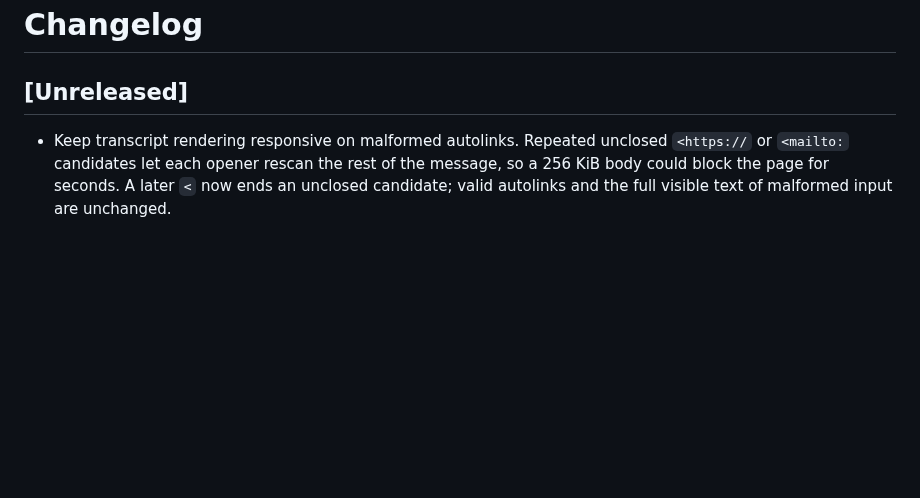
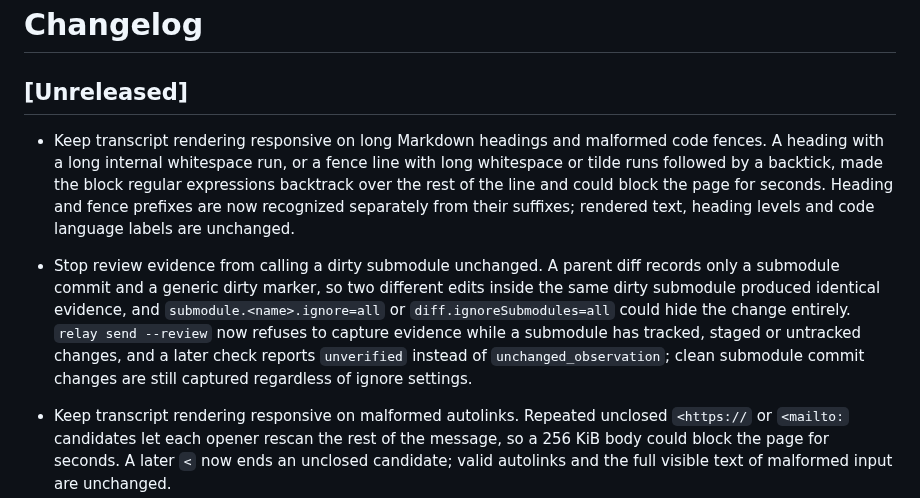
Before and after one commit to sean2077/pairroom, a Markdown page: CHANGELOG.md, the part around the change. Rendered like a GitHub page; blank space fills up the shorter version.

Commit message:
docs(changelog): record Markdown block bounds and submodule review evidence

```diff
--- a/CHANGELOG.md
+++ b/CHANGELOG.md
@@ -1,6 +1,10 @@
 # Changelog
 
 ## [Unreleased]
+
+- Keep transcript rendering responsive on long Markdown headings and malformed code fences. A heading with a long internal whitespace run, or a fence line with long whitespace or tilde runs followed by a backtick, made the block regular expressions backtrack over the rest of the line and could block the page for seconds. Heading and fence prefixes are now recognized separately from their suffixes; rendered text, heading levels and code language labels are unchanged.
+
+- Stop review evidence from calling a dirty submodule unchanged. A parent diff records only a submodule commit and a generic dirty marker, so two different edits inside the same dirty submodule produced identical evidence, and `submodule.<name>.ignore=all` or `diff.ignoreSubmodules=all` could hide the change entirely. `relay send --review` now refuses to capture evidence while a submodule has tracked, staged or untracked changes, and a later check reports `unverified` instead of `unchanged_observation`; clean submodule commit changes are still captured regardless of ignore settings.
 
 - Keep transcript rendering responsive on malformed autolinks. Repeated unclosed `<https://` or `<mailto:` candidates let each opener rescan the rest of the message, so a 256 KiB body could block the page for seconds. A later `<` now ends an unclosed candidate; valid autolinks and the full visible text of malformed input are unchanged.
 
```
